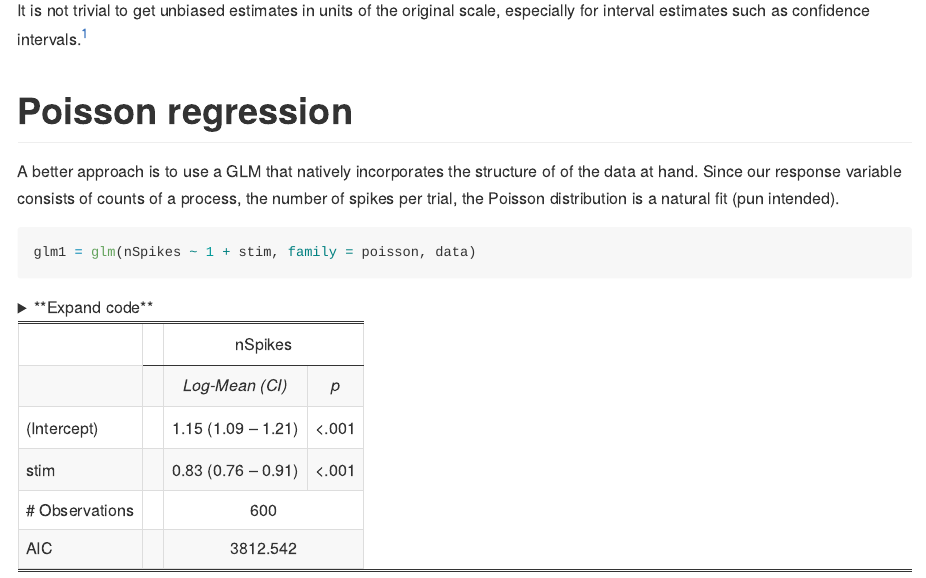
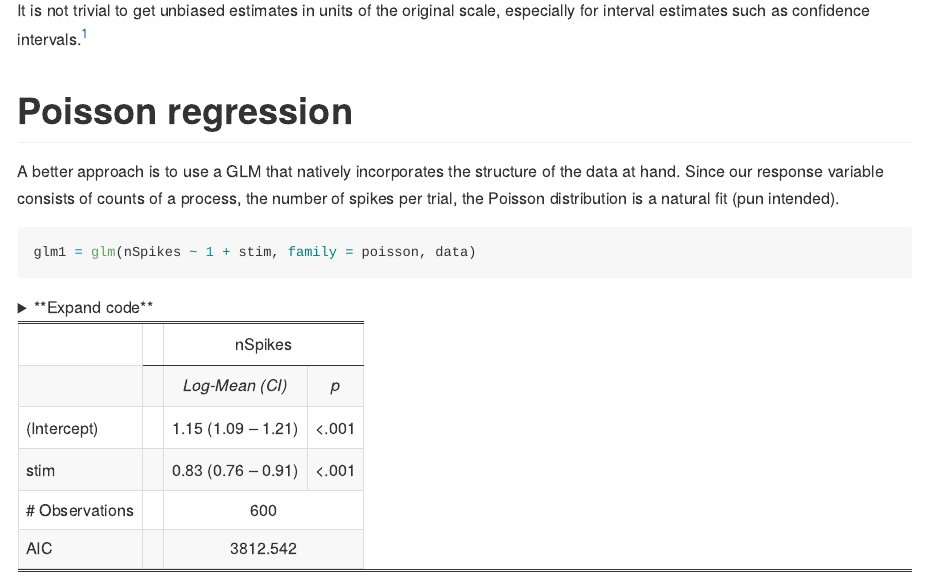
Before and after one commit to vkehayas/notebooks, an R Markdown document (glmm/glmm-examples/glmm-examples.Rmd): the page in a window 1100 px wide, from 5810 px down. The pictures show the output file glmm/glmm-examples/glmm-examples.md that the author committed with the source, drawn offline in the style of GitHub.

Commit message:
Fix typo

```diff
--- a/glmm/glmm-examples/glmm-examples.Rmd
+++ b/glmm/glmm-examples/glmm-examples.Rmd
@@ -655,7 +655,7 @@ especially for interval estimates such as confidence intervals.[^1]
 # Poisson regression
 
 A better approach is to use a GLM that natively incorporates
-the structure of of the data at hand.
+the structure of the data at hand.
 Since our response variable consists of counts of a process,
 the number of spikes per trial,
 the Poisson distribution is a natural fit (pun intended).
```
Also changed, not shown: glmm/glmm-examples/glmm-examples.md.
